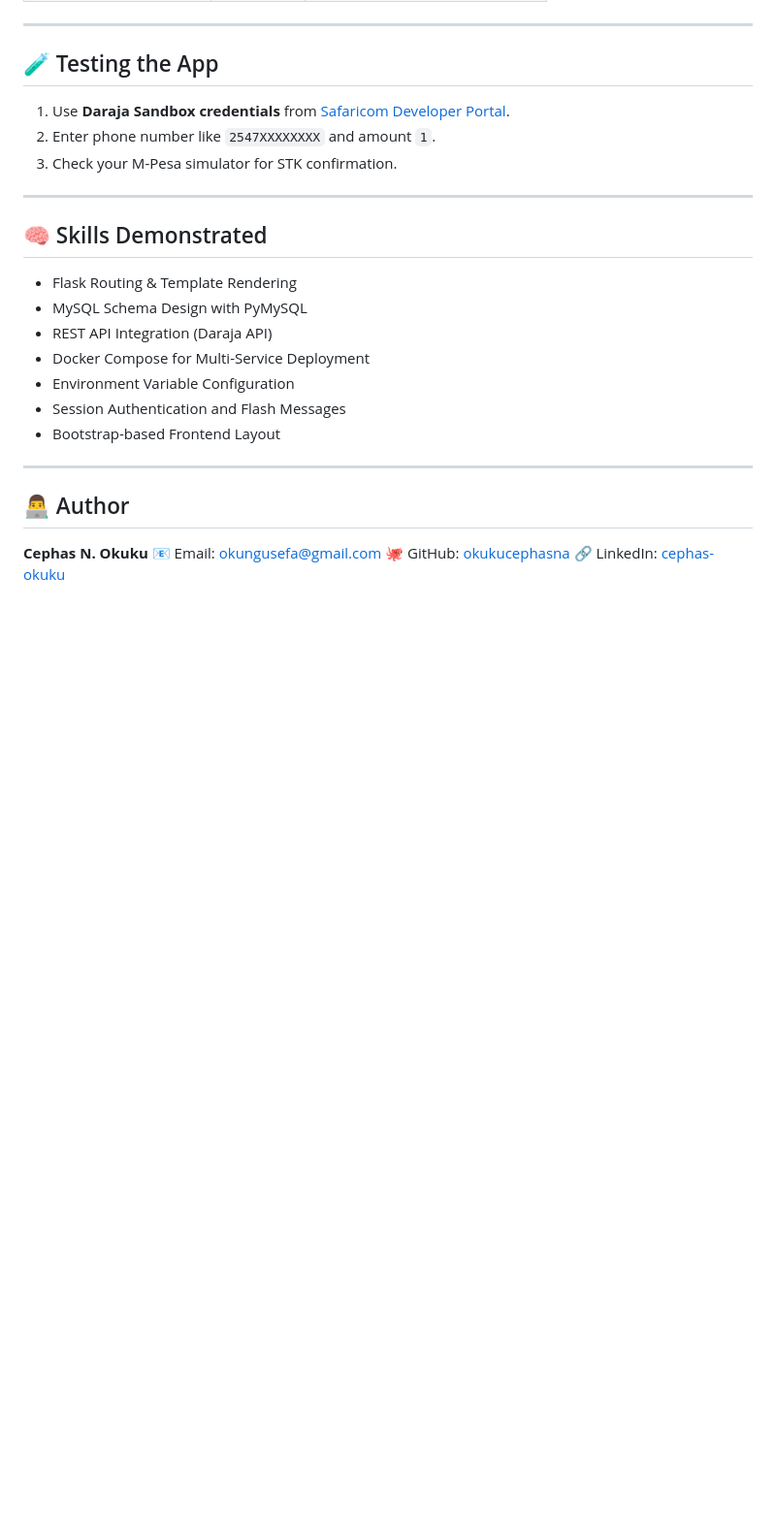
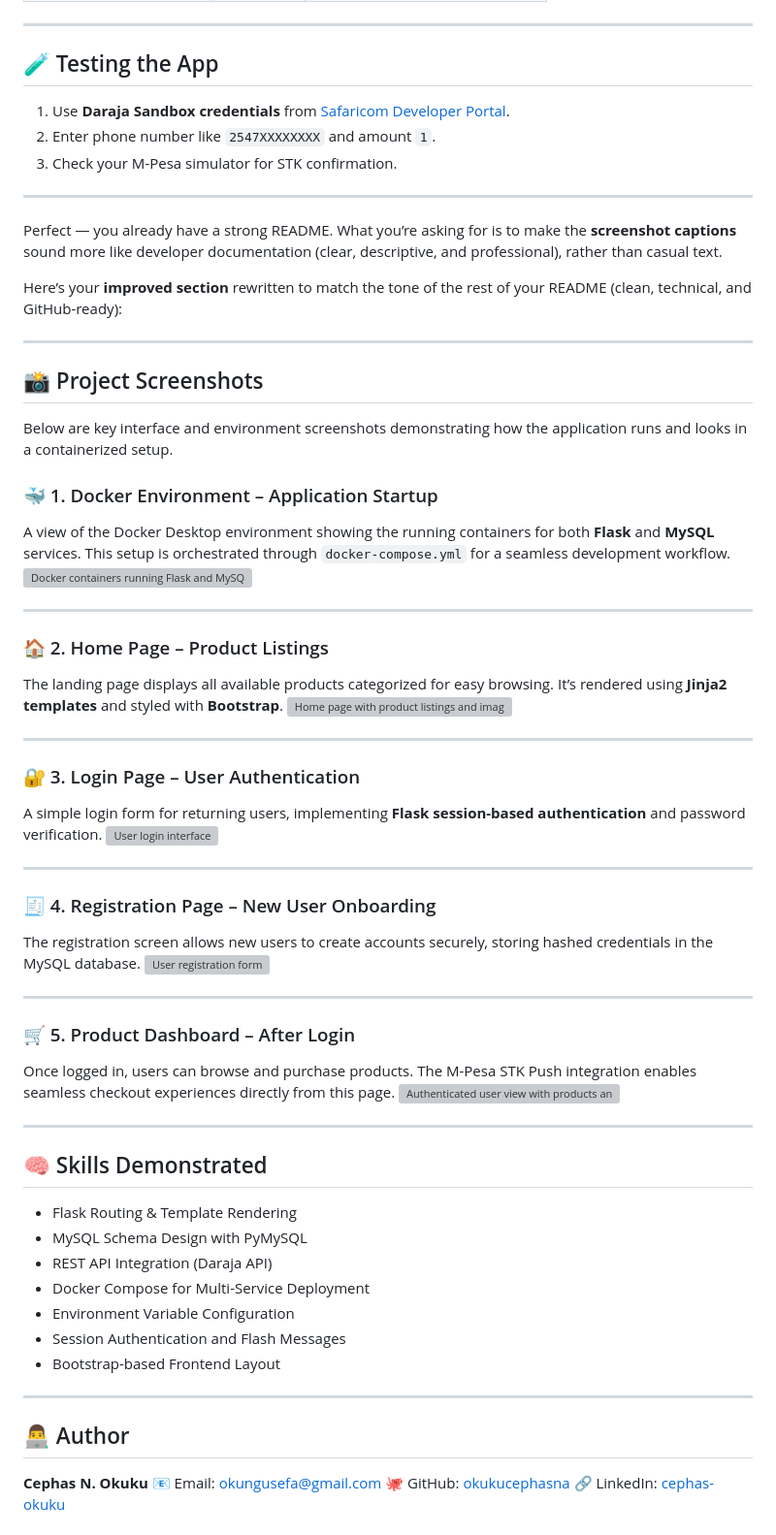
Before and after one commit to okukucephasna/Jumia-Clone-Flask-Postgres-Docker, a Markdown page: README.md, the part around the change. Shown: that part at 97% size. Rendered like a GitHub page; blank space fills up the shorter version; grey boxes are pictures that could not be loaded.

```diff
--- a/README.md
+++ b/README.md
@@ -267,7 +267,45 @@ SHORTCODE=174379
 3. Check your M-Pesa simulator for STK confirmation.
 
 ---
+Perfect — you already have a strong README. What you’re asking for is to make the **screenshot captions** sound more like developer documentation (clear, descriptive, and professional), rather than casual text.
 
+Here’s your **improved section** rewritten to match the tone of the rest of your README (clean, technical, and GitHub-ready):
+
+---
+
+## 📸 Project Screenshots
+
+Below are key interface and environment screenshots demonstrating how the application runs and looks in a containerized setup.
+
+### 🐳 1. Docker Environment – Application Startup
+
+A view of the Docker Desktop environment showing the running containers for both **Flask** and **MySQL** services. This setup is orchestrated through `docker-compose.yml` for a seamless development workflow. <img width="734" height="415" alt="Docker containers running Flask and MySQL" src="https://github.com/user-attachments/assets/55fbf0de-6a2d-48ee-9d80-e67ab2394c46" />
+
+---
+
+### 🏠 2. Home Page – Product Listings
+
+The landing page displays all available products categorized for easy browsing. It’s rendered using **Jinja2 templates** and styled with **Bootstrap**. <img width="953" height="397" alt="Home page with product listings and image carousel" src="https://github.com/user-attachments/assets/5132bfa9-2ac2-486e-9904-5aa6f02332bf" />
+
+---
+
+### 🔐 3. Login Page – User Authentication
+
+A simple login form for returning users, implementing **Flask session-based authentication** and password verification. <img width="940" height="362" alt="User login interface" src="https://github.com/user-attachments/assets/4c24182c-7215-4381-a1f4-09f6f7f99342" />
+
+---
+
+### 🧾 4. Registration Page – New User Onboarding
+
+The registration screen allows new users to create accounts securely, storing hashed credentials in the MySQL database. <img width="959" height="406" alt="User registration form" src="https://github.com/user-attachments/assets/7f93270c-55cd-4f83-b5a4-6dd425176076" />
+
+---
+
+### 🛒 5. Product Dashboard – After Login
+
+Once logged in, users can browse and purchase products. The M-Pesa STK Push integration enables seamless checkout experiences directly from this page. <img width="956" height="398" alt="Authenticated user view with products and M-Pesa purchase option" src="https://github.com/user-attachments/assets/9dfbf2e0-b7d9-4ff7-b47c-c5308df8e9a2" />
+
+---
 ## 🧠 Skills Demonstrated
 
 * Flask Routing & Template Rendering
```
